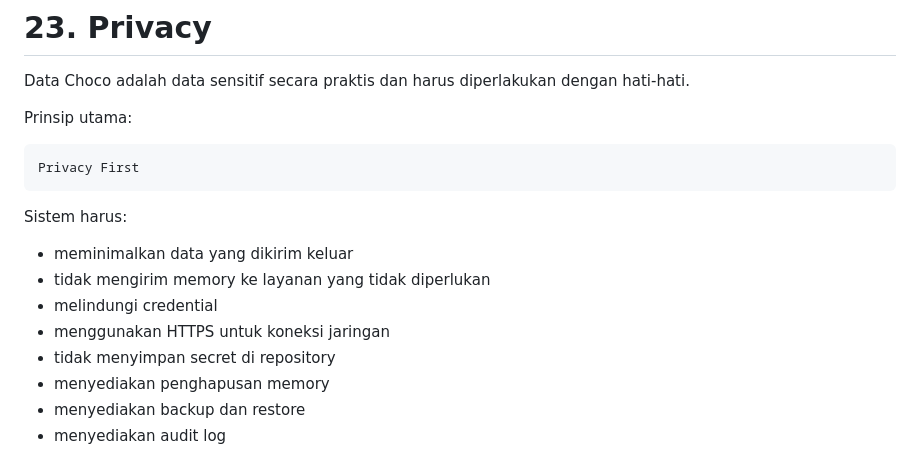
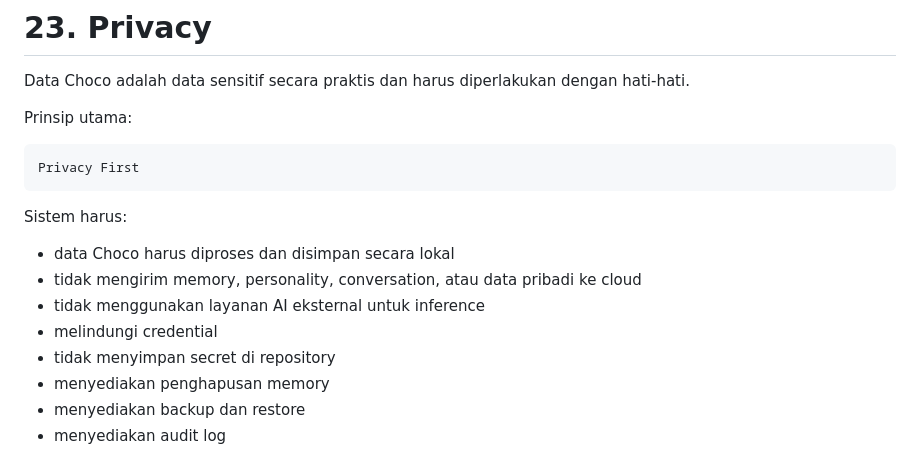
Before and after one commit to chocoanakbaik/AIKEPRIBADIAN, a Markdown page: README.md, the part around the change. Rendered like a GitHub page.

Commit message:
docs: make AIKEPRIBADIAN local-only

```diff
--- a/README.md
+++ b/README.md
@@ -796,10 +796,10 @@ Privacy First
 
 Sistem harus:
 
-* meminimalkan data yang dikirim keluar
-* tidak mengirim memory ke layanan yang tidak diperlukan
+* data Choco harus diproses dan disimpan secara lokal
+* tidak mengirim memory, personality, conversation, atau data pribadi ke cloud
+* tidak menggunakan layanan AI eksternal untuk inference
 * melindungi credential
-* menggunakan HTTPS untuk koneksi jaringan
 * tidak menyimpan secret di repository
 * menyediakan penghapusan memory
 * menyediakan backup dan restore
```
